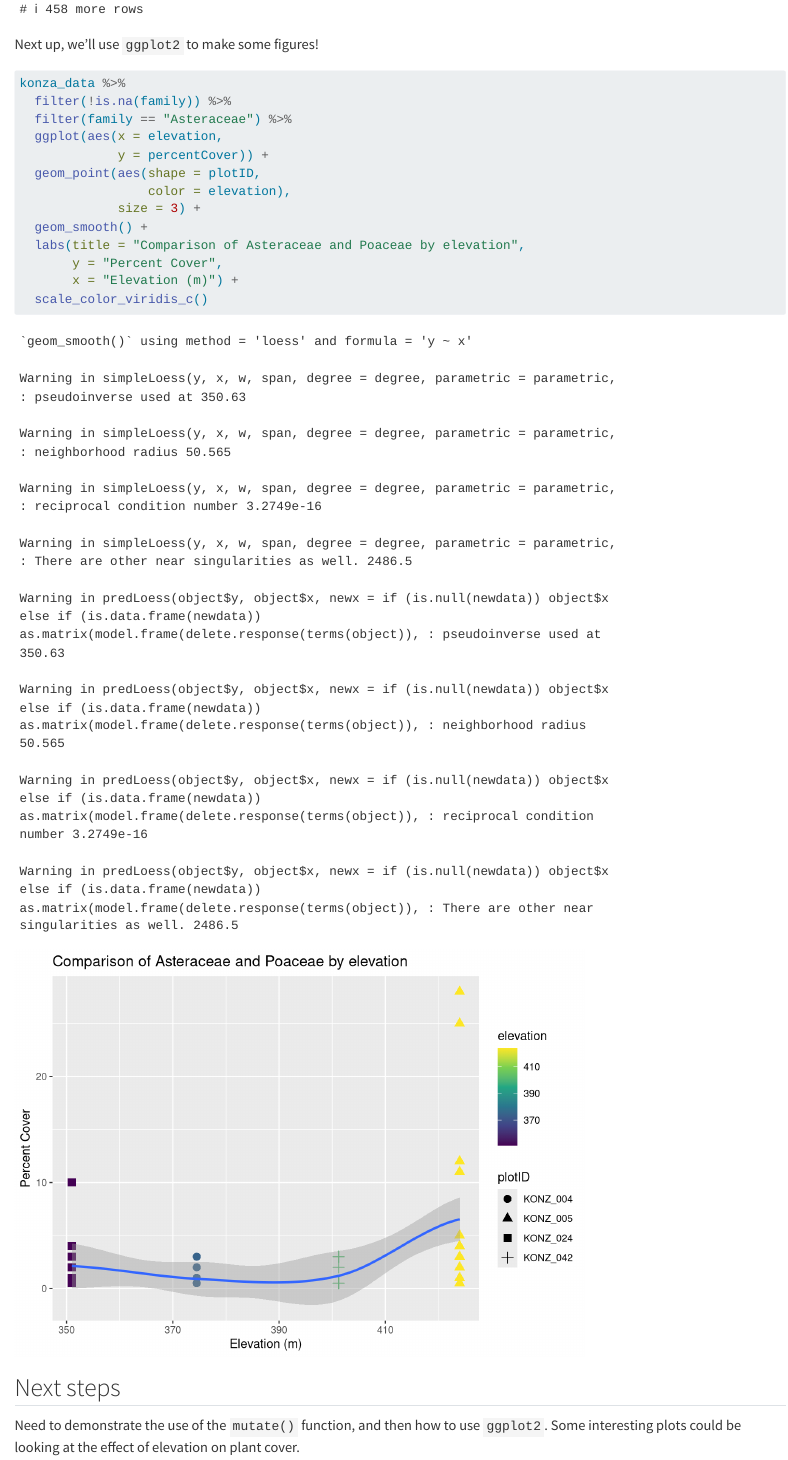
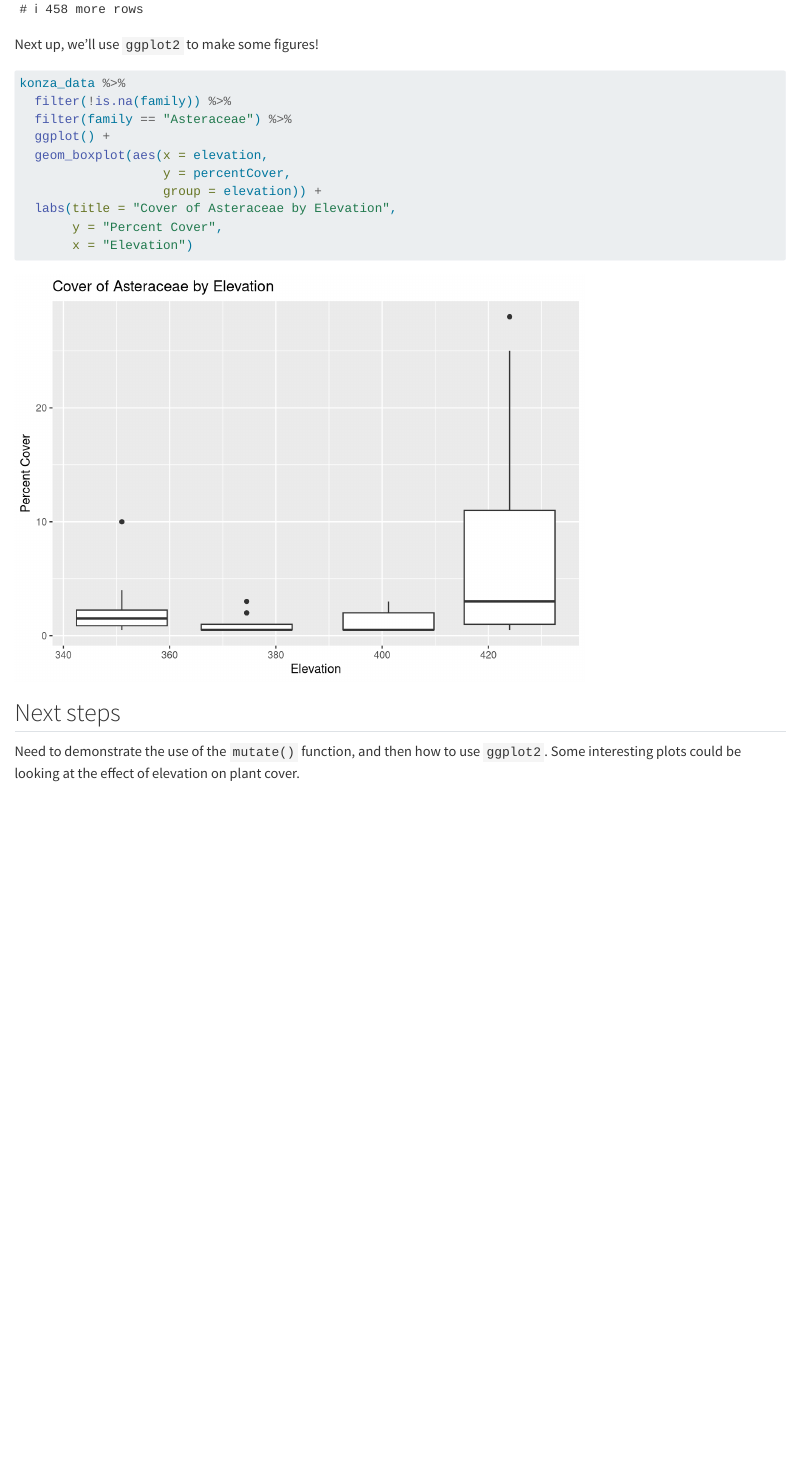
Before and after one commit to lukehackler/2026-spring-ku-evrn-eds-learning-git, a Quarto document (Konza_analysis.qmd): the page in a window 1100 px wide, from 3180 px down. Rendered offline with R 4.5, knitr and Pandoc in place of Quarto, with nearby package versions; long lines of code are wrapped.

Commit message:
Boxplot grouping by elevation

````diff
--- a/Konza_analysis.qmd
+++ b/Konza_analysis.qmd
@@ -86,16 +86,13 @@
 konza_data %>%
   filter(!is.na(family)) %>%
   filter(family == "Asteraceae") %>%
-  ggplot(aes(x = elevation,
-             y = percentCover)) +
-  geom_point(aes(shape = plotID,
-                 color = elevation),
-             size = 3) +
-  geom_smooth() +
-  labs(title = "Comparison of Asteraceae and Poaceae by elevation",
+  ggplot() +
+  geom_boxplot(aes(x = elevation,
+                   y = percentCover,
+                   group = elevation)) +
+  labs(title = "Cover of Asteraceae by Elevation",
        y = "Percent Cover",
-       x = "Elevation (m)") +
-  scale_color_viridis_c()
+       x = "Elevation")
 ```
 
 
````
